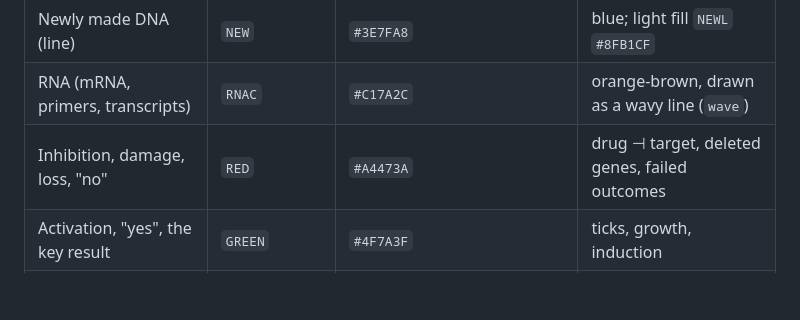
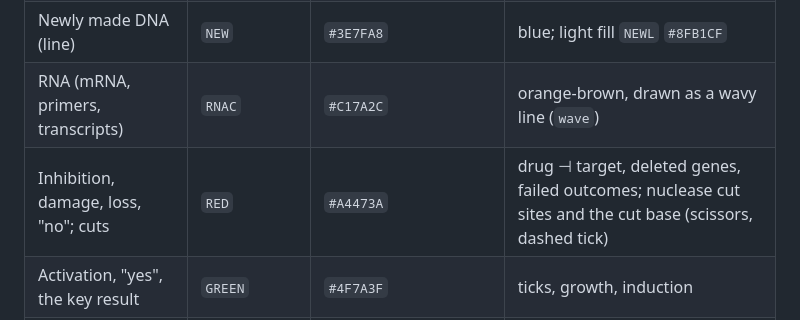
Before and after one commit to shamlokto/fundamentals, a Markdown page: tools/STYLE.md, the part around the change. Drawn GitHub-style; blank space fills up the shorter version.

Commit message:
STYLE.md: nuclease cut sites are marked in red
Co-Authored-By: Claude Opus 5.5 <noreply@anthropic.com>
Claude-Session: https://claude.ai/code/session_01LUUiQnnSAtmy7H6gQGkFUy

```diff
--- a/tools/STYLE.md
+++ b/tools/STYLE.md
@@ -27,7 +27,7 @@ on a plate where they appear with their meaning.
 | Parental / template DNA | `DNA`, `OLD`, `DNAC` | `#5A4632` | dark brown |
 | Newly made DNA (line) | `NEW` | `#3E7FA8` | blue; light fill `NEWL` `#8FB1CF` |
 | RNA (mRNA, primers, transcripts) | `RNAC` | `#C17A2C` | orange-brown, drawn as a wavy line (`wave`) |
-| Inhibition, damage, loss, "no" | `RED` | `#A4473A` | drug ⊣ target, deleted genes, failed outcomes |
+| Inhibition, damage, loss, "no"; cuts | `RED` | `#A4473A` | drug ⊣ target, deleted genes, failed outcomes; nuclease cut sites and the cut base (scissors, dashed tick) |
 | Activation, "yes", the key result | `GREEN` | `#4F7A3F` | ticks, growth, induction |
 | Emphasis, accent text, selected chip | `BLUE` / `--accent` | `#3E5F82` / `#2F5276` | headings on plates, the curve that matters |
 | Ribosome | `LSU`, `SSU` | `#BBA27A`, `#D9C89B` | large subunit darker |
```
